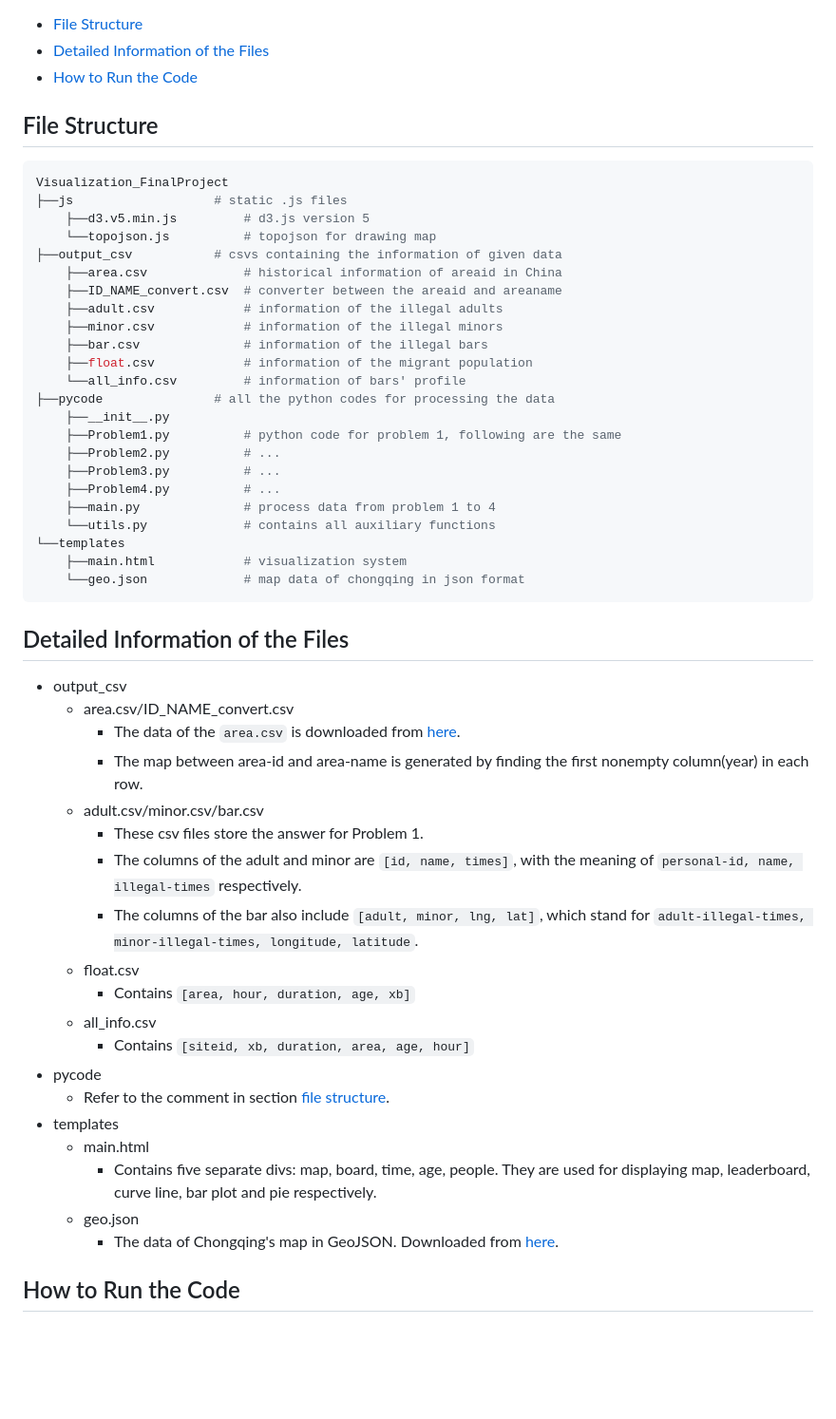
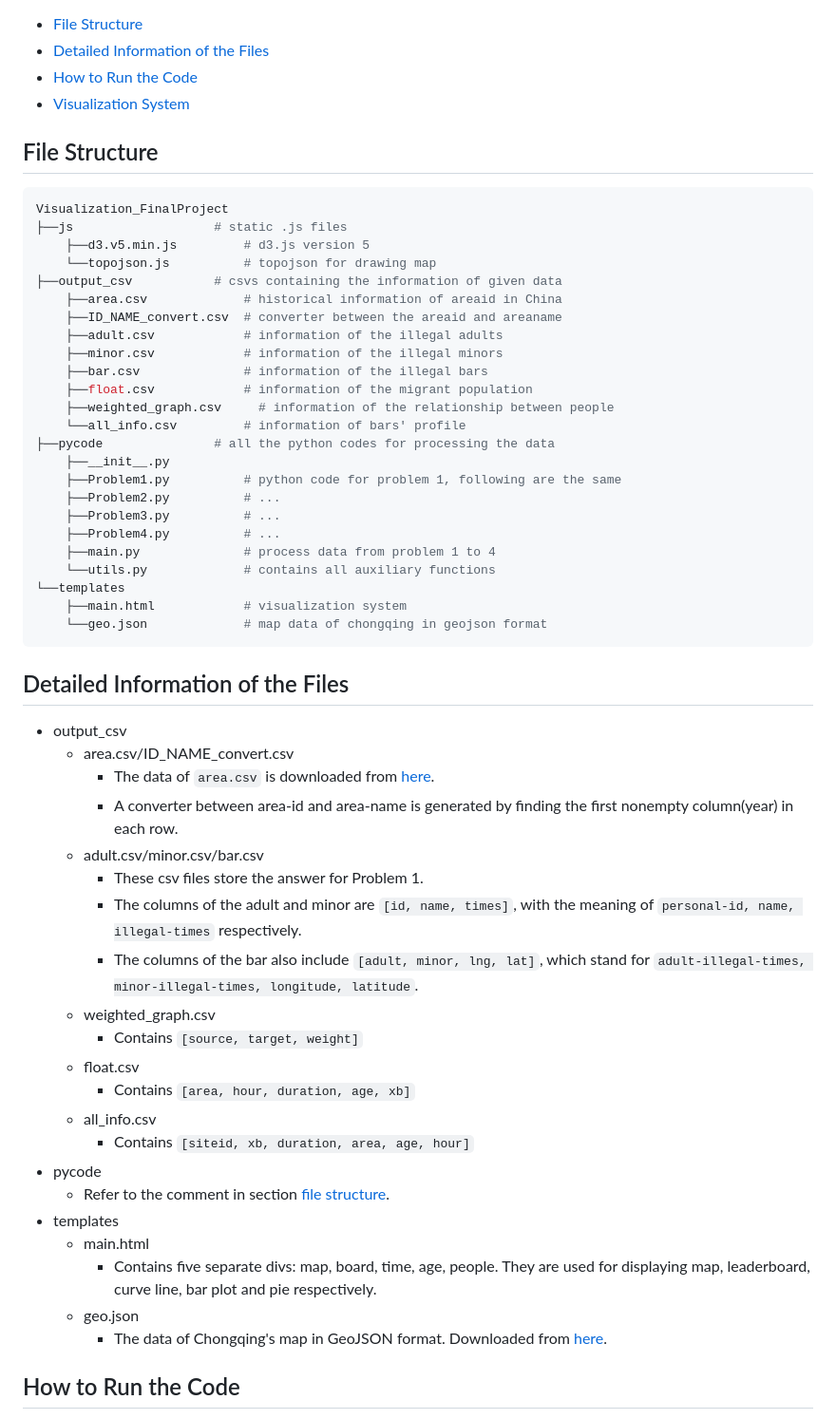
Before and after one commit to Dasher-mango/Visualization-Final-Project, a Markdown page: readme.md, the part around one of its changes. Shown at 95% size. Rendered like a GitHub page; blank space fills up the shorter version.

````diff
--- a/readme.md
+++ b/readme.md
@@ -3,6 +3,7 @@
 - [File Structure](#file-structure)
 - [Detailed Information of the Files](#detailed-information-of-the-files)
 - [How to Run the Code](#how-to-run-the-code)
+- [Visualization System](#visualization-system)
 
 
 ## File Structure
@@ -19,6 +20,7 @@ Visualization_FinalProject
     ├──minor.csv            # information of the illegal minors
     ├──bar.csv              # information of the illegal bars
     ├──float.csv            # information of the migrant population
+    ├──weighted_graph.csv     # information of the relationship between people
     └──all_info.csv         # information of bars' profile
 ├──pycode               # all the python codes for processing the data
     ├──__init__.py
@@ -30,18 +32,20 @@ Visualization_FinalProject
     └──utils.py             # contains all auxiliary functions
 └──templates
     ├──main.html            # visualization system
-    └──geo.json             # map data of chongqing in json format
+    └──geo.json             # map data of chongqing in geojson format
 ```
 
 ## Detailed Information of the Files
 - output_csv
   - area.csv/ID_NAME_convert.csv
-    - The data of the ```area.csv``` is downloaded from [here](https://pan.baidu.com/link/zhihu/7VhWzVuMhUiVb0UG9GdR9tRjSWTxpkawd4Rn==).
-    - The map between area-id and area-name is generated by finding the first nonempty column(year) in each row.
+    - The data of ```area.csv``` is downloaded from [here](https://pan.baidu.com/link/zhihu/7VhWzVuMhUiVb0UG9GdR9tRjSWTxpkawd4Rn==).
+    - A converter between area-id and area-name is generated by finding the first nonempty column(year) in each row.
   - adult.csv/minor.csv/bar.csv
     - These csv files store the answer for Problem 1.
     - The columns of the adult and minor are ```[id, name, times]```, with the meaning of ```personal-id, name, illegal-times``` respectively.
     - The columns of the bar also include ```[adult, minor, lng, lat]```, which stand for ```adult-illegal-times, minor-illegal-times, longitude, latitude```.
+  - weighted_graph.csv
+    - Contains ```[source, target, weight]```
   - float.csv
     - Contains ```[area, hour, duration, age, xb]```
   - all_info.csv
@@ -52,7 +56,7 @@ Visualization_FinalProject
   - main.html
     - Contains five separate divs: map, board, time, age, people. They are used for displaying map, leaderboard, curve line, bar plot and pie respectively.
   - geo.json
-    - The data of Chongqing's map in GeoJSON. Downloaded from [here](https://geojson.cn/api/data/500000.json).
+    - The data of Chongqing's map in GeoJSON format. Downloaded from [here](https://geojson.cn/api/data/500000.json).
 ## How to Run the Code
 - Step 1
   - Open ```Visualization_FinalProject``` and set it as the working directory.
````
Also changed, not shown: other parts of readme.md (+11 -3 lines).
